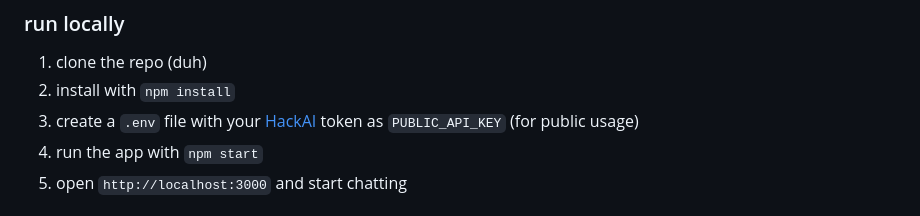
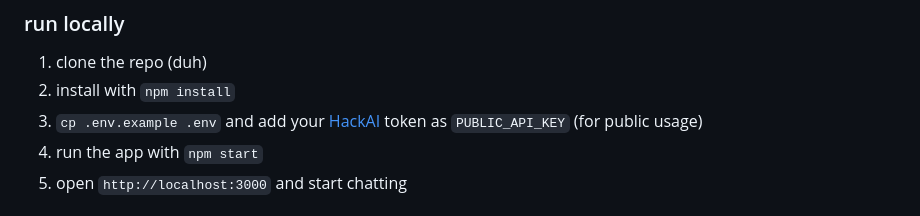
Before and after one commit to MatthiasLubbertsen/HatGPT, a Markdown page: README.md, the part around the change. Rendered like a GitHub page.

```diff
--- a/README.md
+++ b/README.md
@@ -33,7 +33,7 @@ deploy to vercel!
 ### run locally
 1. clone the repo (duh)
 2. install with `npm install`
-3. create a `.env` file with your [HackAI](https://ai.hackclub.com/keys) token as `PUBLIC_API_KEY` (for public usage)
+3. `cp .env.example .env` and add your [HackAI](https://ai.hackclub.com/keys) token as `PUBLIC_API_KEY` (for public usage)
 4. run the app with `npm start`
 5. open `http://localhost:3000` and start chatting
 
```
